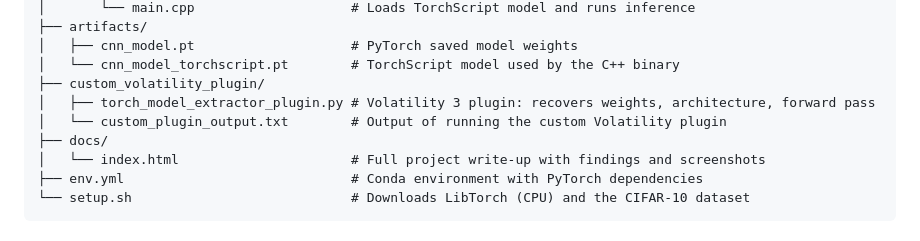
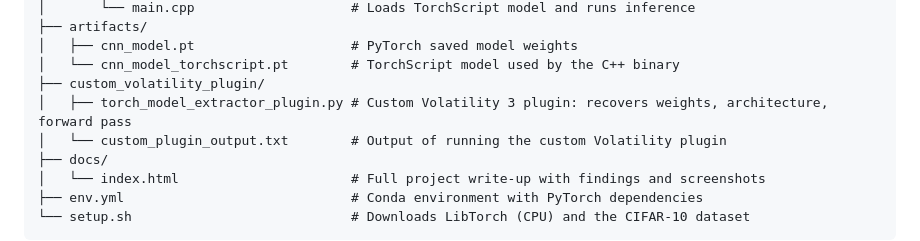
Before and after one commit to akhalil36/pytorch-memory-forensics, a Markdown page: README.md, the part around the change. GitHub-like rendering.

```diff
--- a/README.md
+++ b/README.md
@@ -45,7 +45,7 @@ pytorch-memory-forensics/
 │   ├── cnn_model.pt                    # PyTorch saved model weights
 │   └── cnn_model_torchscript.pt        # TorchScript model used by the C++ binary
 ├── custom_volatility_plugin/
-│   ├── torch_model_extractor_plugin.py # Volatility 3 plugin: recovers weights, architecture, forward pass
+│   ├── torch_model_extractor_plugin.py # Custom Volatility 3 plugin: recovers weights, architecture, forward pass
 │   └── custom_plugin_output.txt        # Output of running the custom Volatility plugin
 ├── docs/
 │   └── index.html                      # Full project write-up with findings and screenshots
```
